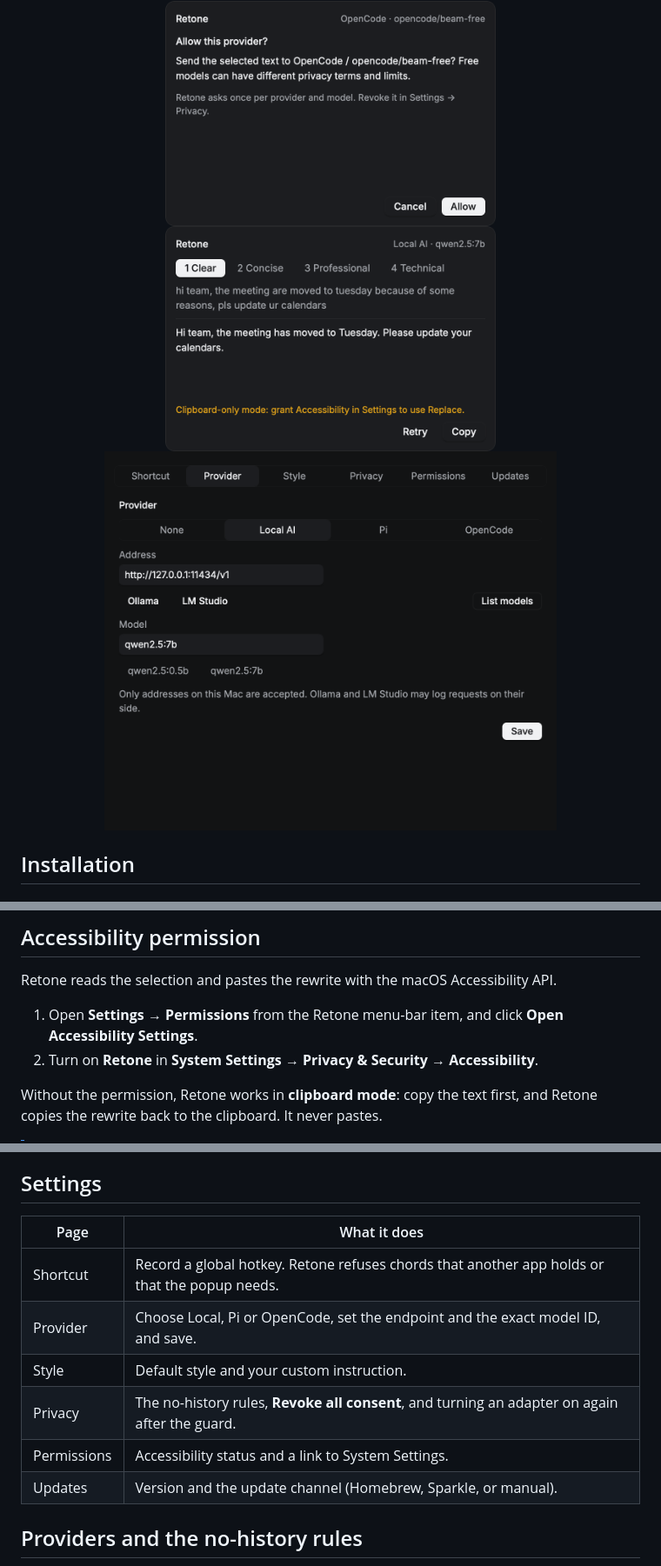
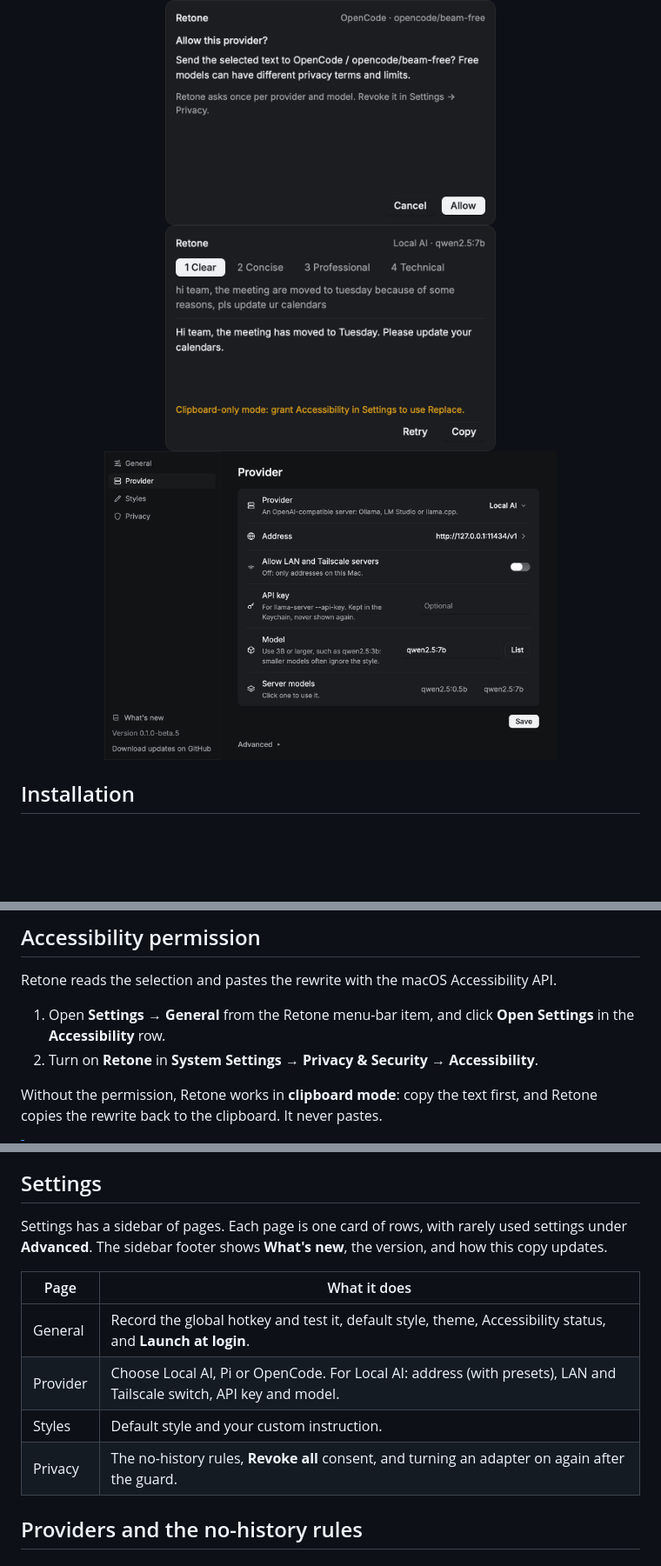
Before and after one commit to jellydn/retone, a Markdown page: README.md, 3 parts joined by grey strips. Shown at 87% size. Drawn GitHub-style; pictures changed too: docs/screenshots/settings-provider-local.png; blank space fills up the shorter version.

```diff
--- a/README.md
+++ b/README.md
@@ -105,7 +105,7 @@ The pinned toolchain in `rust-toolchain.toml` installs through rustup.
 
 Retone reads the selection and pastes the rewrite with the macOS Accessibility API.
 
-1. Open **Settings → Permissions** from the Retone menu-bar item, and click **Open Accessibility Settings**.
+1. Open **Settings → General** from the Retone menu-bar item, and click **Open Settings** in the **Accessibility** row.
 2. Turn on **Retone** in **System Settings → Privacy & Security → Accessibility**.
 
 Without the permission, Retone works in **clipboard mode**: copy the text first, and Retone copies the rewrite back to the clipboard. It never pastes.
@@ -125,14 +125,14 @@ Retone does not run when Retone itself is in front, and refuses selections longe
 
 ## Settings
 
-| Page        | What it does                                                                                   |
-| ----------- | ---------------------------------------------------------------------------------------------- |
-| Shortcut    | Record a global hotkey. Retone refuses chords that another app holds or that the popup needs.  |
-| Provider    | Choose Local, Pi or OpenCode, set the endpoint and the exact model ID, and save.               |
-| Style       | Default style and your custom instruction.                                                     |
-| Privacy     | The no-history rules, **Revoke all consent**, and turning an adapter on again after the guard. |
-| Permissions | Accessibility status and a link to System Settings.                                            |
-| Updates     | Version and the update channel (Homebrew, Sparkle, or manual).                                 |
+Settings has a sidebar of pages. Each page is one card of rows, with rarely used settings under **Advanced**. The sidebar footer shows **What's new**, the version, and how this copy updates.
+
+| Page     | What it does                                                                                                        |
+| -------- | ------------------------------------------------------------------------------------------------------------------- |
+| General  | Record the global hotkey and test it, default style, theme, Accessibility status, and **Launch at login**.          |
+| Provider | Choose Local AI, Pi or OpenCode. For Local AI: address (with presets), LAN and Tailscale switch, API key and model. |
+| Styles   | Default style and your custom instruction.                                                                          |
+| Privacy  | The no-history rules, **Revoke all** consent, and turning an adapter on again after the guard.                      |
 
 ## Providers and the no-history rules
 
```
Also changed, not shown: other parts of README.md (+1 -1 lines), 11 other files.
